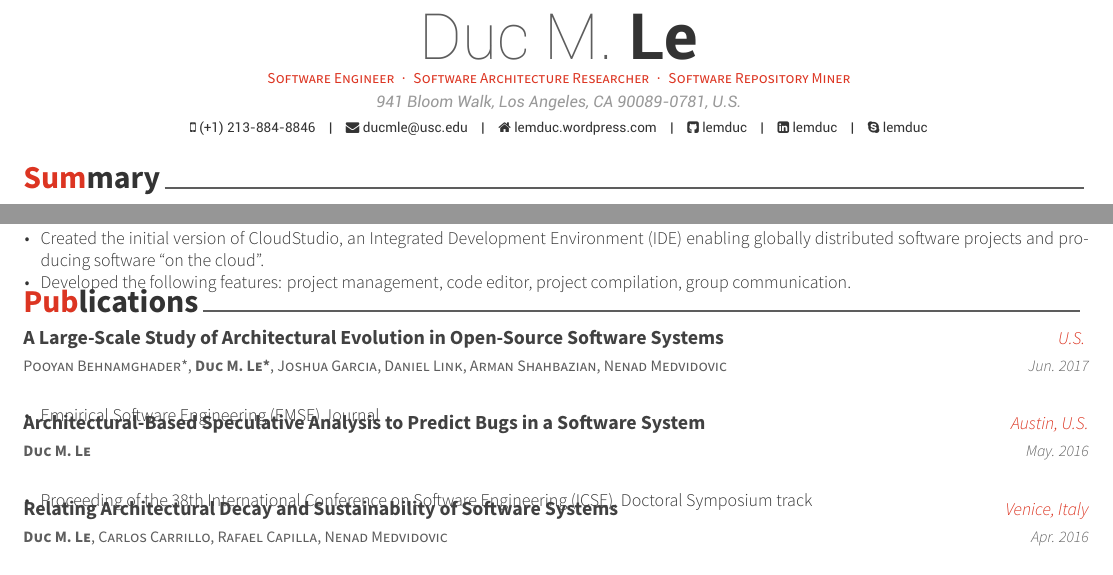
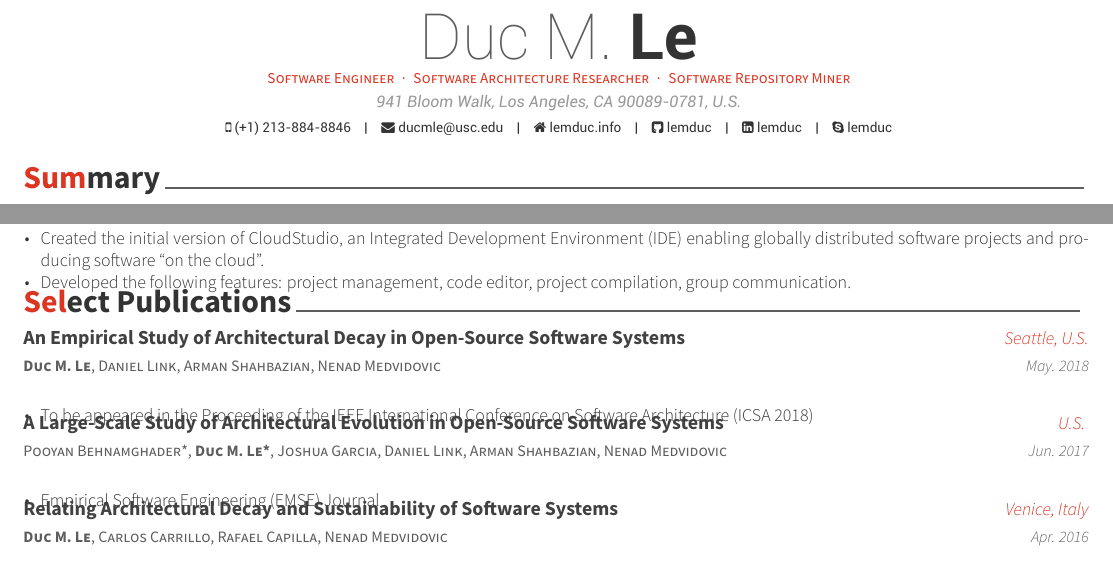
Before and after one commit to lemduc/CV_lemduc, a LaTeX CV (cv.tex, which reads cv/pubs.tex): two parts of pages 1 and 2 of 2, joined at a grey line, cut so that both start at the same text. Compiled offline with XeLaTeX.

Commit message:
New pubs

```diff
--- a/cv.tex
+++ b/cv.tex
@@ -59,7 +59,7 @@
 
 \mobile{(+1) 213-884-8846}
 \email{ducmle@usc.edu}
-\homepage{lemduc.wordpress.com}
+\homepage{lemduc.info}
 \github{lemduc}
 \linkedin{lemduc}
 %\bitbucket{lemduc}
--- a/cv/pubs.tex
+++ b/cv/pubs.tex
@@ -1,7 +1,7 @@
 %-------------------------------------------------------------------------------
 %	SECTION TITLE
 %-------------------------------------------------------------------------------
-\cvsection{Publications}
+\cvsection{Select Publications}
 \vspace{-1mm}
 
 %-------------------------------------------------------------------------------
@@ -9,6 +9,18 @@
 %-------------------------------------------------------------------------------
 \begin{cventries}
 
+
+%---------------------------------------------------------
+\cventry
+{\textbf{Duc M. Le}, Daniel	Link, Arman	Shahbazian, Nenad Medvidovic} % Role
+{An Empirical Study of Architectural Decay in Open-Source Software Systems} % Event
+{Seattle, U.S.} % Location
+{May. 2018} % Date(s)
+{
+	\begin{cvitems} % Description(s)
+		\item To be appeared in the Proceeding of the IEEE International Conference on Software Architecture (ICSA 2018)
+	\end{cvitems}
+}
 
 %---------------------------------------------------------
   \cventry
@@ -24,16 +36,16 @@
 
 
 %---------------------------------------------------------
-\cventry
-{\textbf{Duc M. Le}} % Role
-{Architectural-Based Speculative Analysis to Predict Bugs in a Software System} % Event
-{Austin, U.S.} % Location
-{May. 2016} % Date(s)
-{
-	\begin{cvitems} % Description(s)
-		\item Proceeding of the 38th International Conference on Software Engineering (ICSE), Doctoral Symposium track
-	\end{cvitems}
-}
+%\cventry
+%{\textbf{Duc M. Le}} % Role
+%{Architectural-Based Speculative Analysis to Predict Bugs in a Software System} % Event
+%{Austin, U.S.} % Location
+%{May. 2016} % Date(s)
+%{
+%	\begin{cvitems} % Description(s)
+%		\item Proceeding of the 38th International Conference on Software Engineering (ICSE), Doctoral Symposium track
+%	\end{cvitems}
+%}
 
 %---------------------------------------------------------
 \cventry
```
Also changed, not shown: cv.pdf.
